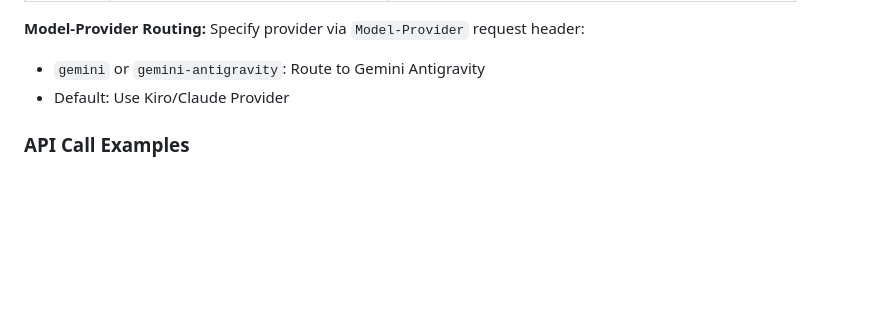
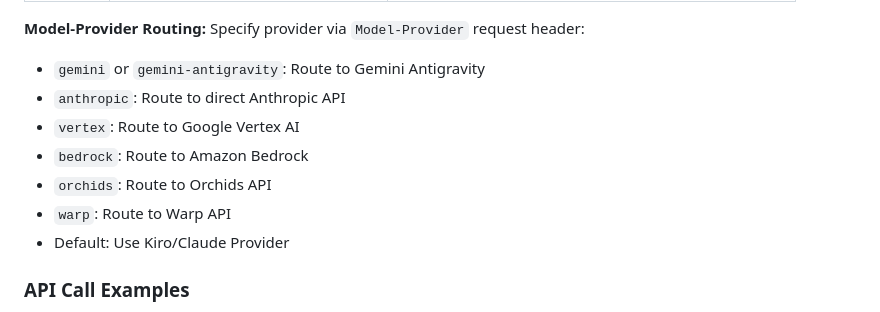
Before and after one commit to KilimcininKorOglu/all-2-api, a Markdown page: README.md, the part around one of its changes. Rendered like a GitHub page; blank space fills up the shorter version.

```diff
--- a/README.md
+++ b/README.md
@@ -272,6 +295,11 @@ Pass API key via `X-API-Key` or `Authorization: Bearer <key>` request header.
 
 **Model-Provider Routing:** Specify provider via `Model-Provider` request header:
 - `gemini` or `gemini-antigravity`: Route to Gemini Antigravity
+- `anthropic`: Route to direct Anthropic API
+- `vertex`: Route to Google Vertex AI
+- `bedrock`: Route to Amazon Bedrock
+- `orchids`: Route to Orchids API
+- `warp`: Route to Warp API
 - Default: Use Kiro/Claude Provider
 
 ### API Call Examples
```
Also changed, not shown: other parts of README.md (+34 -2 lines).
